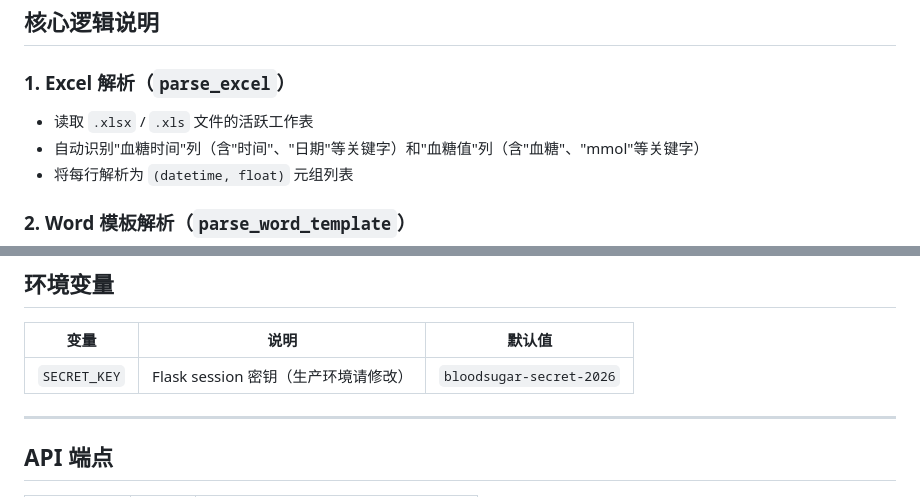
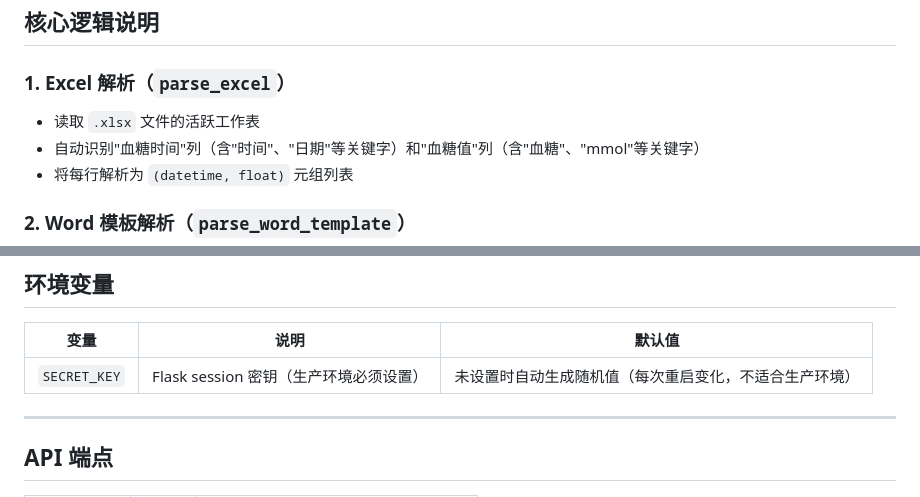
Before and after one commit to angel20080521/bloodsugar, a Markdown page: README.md, 2 parts joined by grey strips. Drawn GitHub-style.

Commit message:
docs: fix README xls reference and SECRET_KEY default description
Agent-Logs-Url: https://github.com/angel20080521/bloodsugar/sessions/0c5d3a7f-67ce-4870-9952-54879d6b595d

Co-authored-by: angel20080521 <151821892+angel20080521@users.noreply.github.com>

```diff
--- a/README.md
+++ b/README.md
@@ -45,7 +45,7 @@ bloodsugar/
 
 ### 1. Excel 解析（`parse_excel`）
 
-- 读取 `.xlsx` / `.xls` 文件的活跃工作表
+- 读取 `.xlsx` 文件的活跃工作表
 - 自动识别"血糖时间"列（含"时间"、"日期"等关键字）和"血糖值"列（含"血糖"、"mmol"等关键字）
 - 将每行解析为 `(datetime, float)` 元组列表
 
@@ -129,7 +129,7 @@ python app.py
 
 | 变量 | 说明 | 默认值 |
 |------|------|--------|
-| `SECRET_KEY` | Flask session 密钥（生产环境请修改） | `bloodsugar-secret-2026` |
+| `SECRET_KEY` | Flask session 密钥（生产环境必须设置） | 未设置时自动生成随机值（每次重启变化，不适合生产环境） |
 
 ---
 
```
